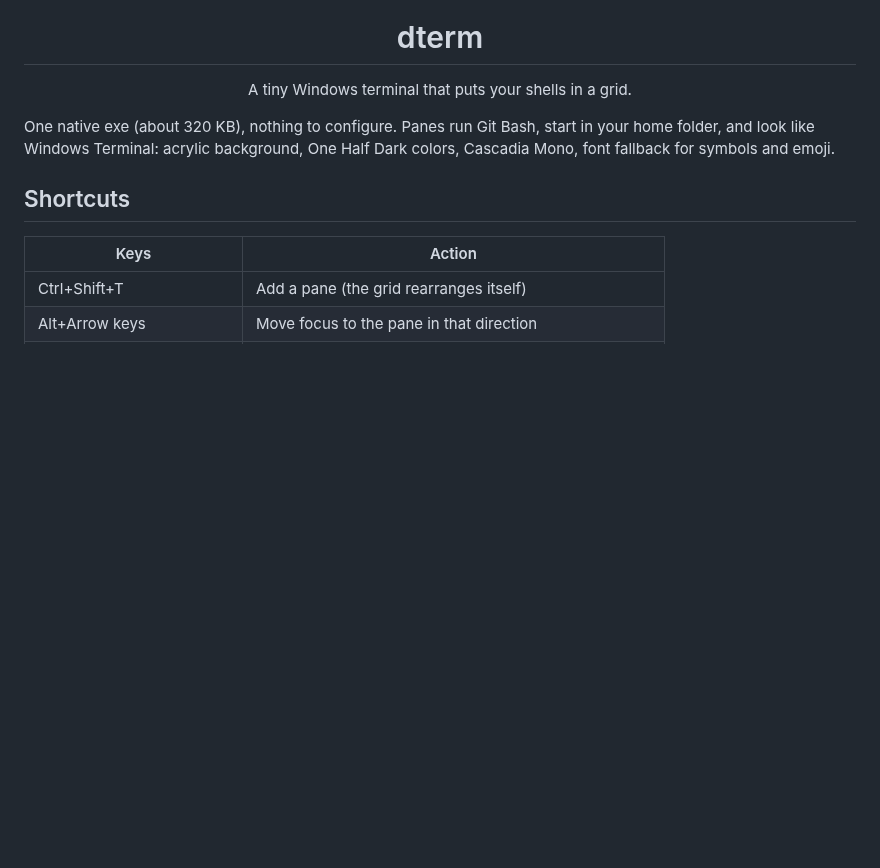
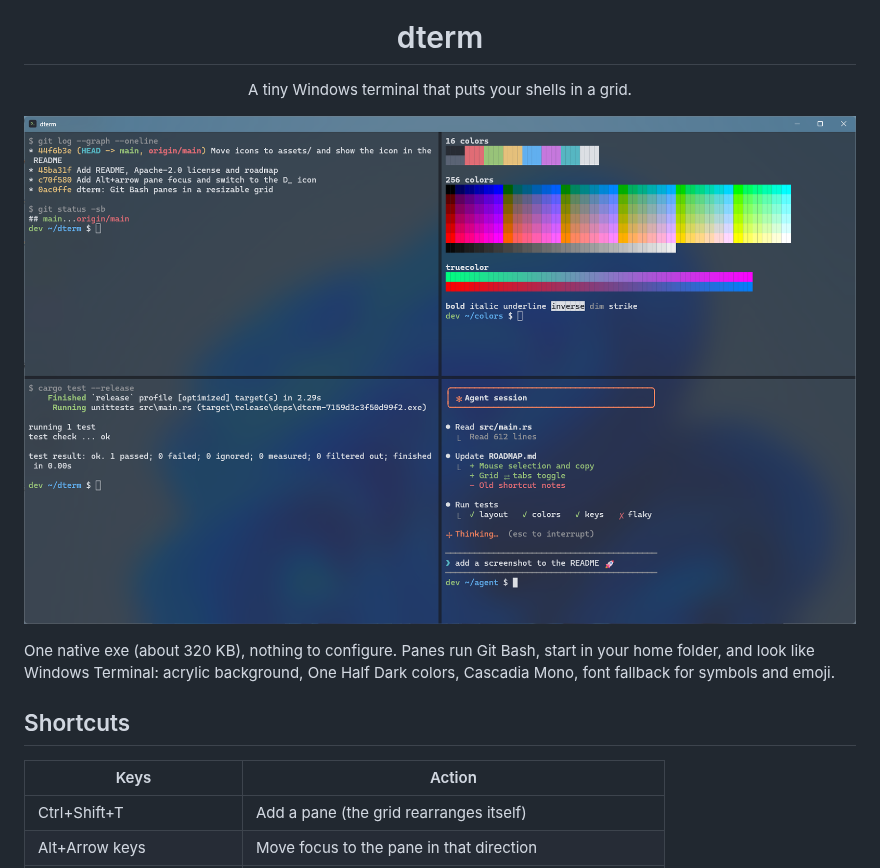
Before and after one commit to Betadeimos/dterm, a Markdown page: README.md, the part around the change. Rendered like a GitHub page; pictures changed too: assets/screenshot.png (added); blank space fills up the shorter version.

Commit message:
Add a screenshot to the README
Co-Authored-By: Claude Opus 5.5 <noreply@anthropic.com>

```diff
--- a/README.md
+++ b/README.md
@@ -3,6 +3,8 @@
 <h1 align="center">dterm</h1>
 
 <p align="center">A tiny Windows terminal that puts your shells in a grid.</p>
+
+![dterm with four panes: git log, color test, cargo test and an agent session](assets/screenshot.png)
 
 One native exe (about 320 KB), nothing to configure. Panes run Git Bash, start in your home
 folder, and look like Windows Terminal: acrylic background, One Half Dark colors, Cascadia Mono,
```
